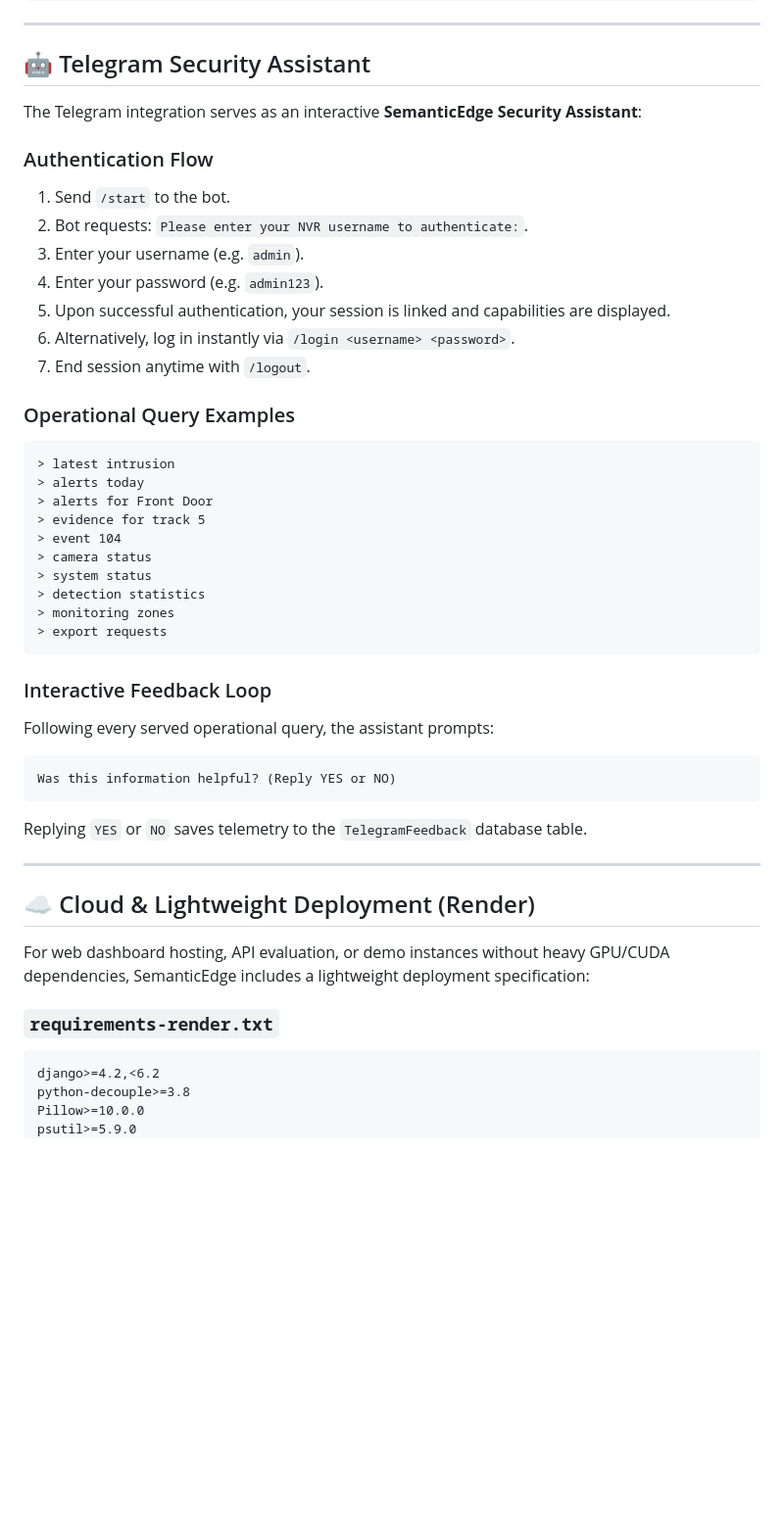
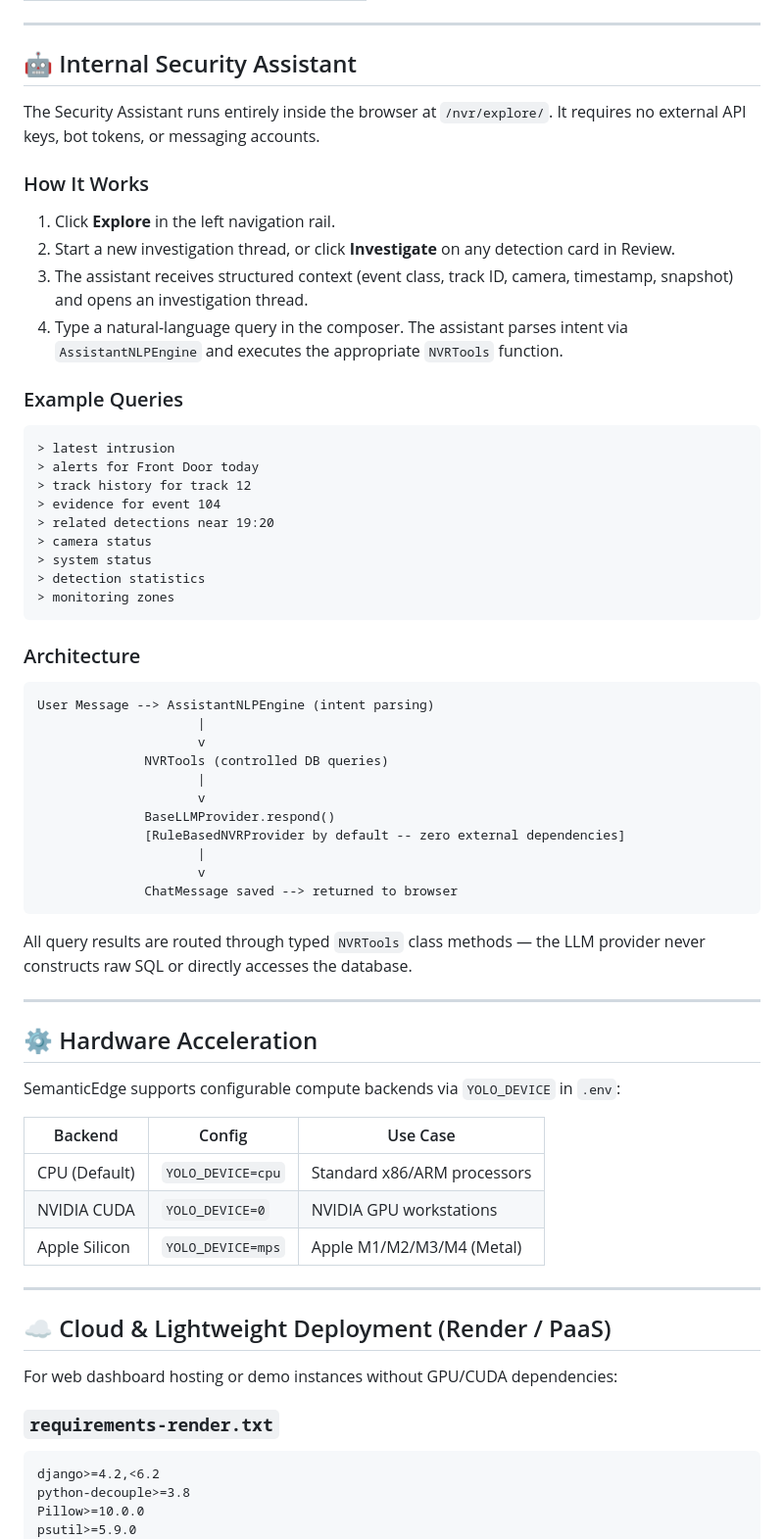
Before and after one commit to msVivekRanjan/SemanticEdgev2, a Markdown page: README.md, the part around one of its changes. Shown at 98% size. Rendered like a GitHub page; blank space fills up the shorter version.

````diff
--- a/README.md
+++ b/README.md
@@ -194,46 +213,68 @@ python manage.py run_openclaw_bot
 ---
 
-## 🤖 Telegram Security Assistant
+## 🤖 Internal Security Assistant
 
-The Telegram integration serves as an interactive **SemanticEdge Security Assistant**:
+The Security Assistant runs entirely inside the browser at `/nvr/explore/`. It requires no external API keys, bot tokens, or messaging accounts.
 
-### Authentication Flow
-1. Send `/start` to the bot.
-2. Bot requests: `Please enter your NVR username to authenticate:`.
-3. Enter your username (e.g. `admin`).
-4. Enter your password (e.g. `admin123`).
-5. Upon successful authentication, your session is linked and capabilities are displayed.
-6. Alternatively, log in instantly via `/login <username> <password>`.
-7. End session anytime with `/logout`.
+### How It Works
 
-### Operational Query Examples
-```text
+1. Click **Explore** in the left navigation rail.
+2. Start a new investigation thread, or click **Investigate** on any detection card in Review.
+3. The assistant receives structured context (event class, track ID, camera, timestamp, snapshot) and opens an investigation thread.
+4. Type a natural-language query in the composer. The assistant parses intent via `AssistantNLPEngine` and executes the appropriate `NVRTools` function.
+
+### Example Queries
+
+```
 > latest intrusion
-> alerts today
-> alerts for Front Door
-> evidence for track 5
-> event 104
+> alerts for Front Door today
+> track history for track 12
+> evidence for event 104
+> related detections near 19:20
 > camera status
 > system status
 > detection statistics
 > monitoring zones
-> export requests
 ```
 
-### Interactive Feedback Loop
-Following every served operational query, the assistant prompts:
-```text
-Was this information helpful? (Reply YES or NO)
+### Architecture
+
 ```
-Replying `YES` or `NO` saves telemetry to the `TelegramFeedback` database table.
+User Message --> AssistantNLPEngine (intent parsing)
+                     |
+                     v
+              NVRTools (controlled DB queries)
+                     |
+                     v
+              BaseLLMProvider.respond()
+              [RuleBasedNVRProvider by default -- zero external dependencies]
+                     |
+                     v
+              ChatMessage saved --> returned to browser
+```
+
+All query results are routed through typed `NVRTools` class methods — the LLM provider never constructs raw SQL or directly accesses the database.
 
 ---
 
-## ☁️ Cloud & Lightweight Deployment (Render)
+## ⚙️ Hardware Acceleration
 
-For web dashboard hosting, API evaluation, or demo instances without heavy GPU/CUDA dependencies, SemanticEdge includes a lightweight deployment specification:
+SemanticEdge supports configurable compute backends via `YOLO_DEVICE` in `.env`:
+
+| Backend | Config | Use Case |
+|---|---|---|
+| CPU (Default) | `YOLO_DEVICE=cpu` | Standard x86/ARM processors |
+| NVIDIA CUDA | `YOLO_DEVICE=0` | NVIDIA GPU workstations |
+| Apple Silicon | `YOLO_DEVICE=mps` | Apple M1/M2/M3/M4 (Metal) |
+
+---
+
+## ☁️ Cloud & Lightweight Deployment (Render / PaaS)
+
+For web dashboard hosting or demo instances without GPU/CUDA dependencies:
 
 ### `requirements-render.txt`
+
 ```text
 django>=4.2,<6.2
 python-decouple>=3.8
````
Also changed, not shown: other parts of README.md (+200 -173 lines).
